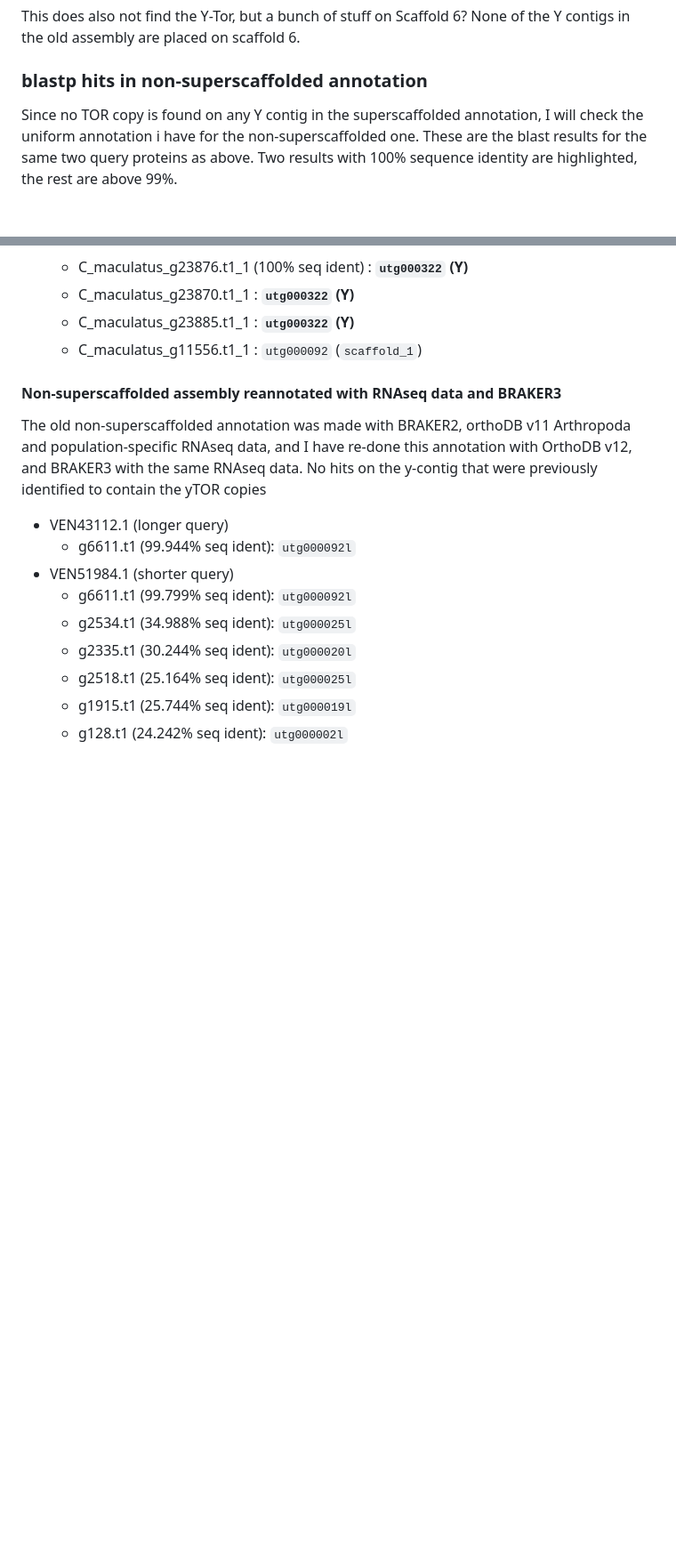
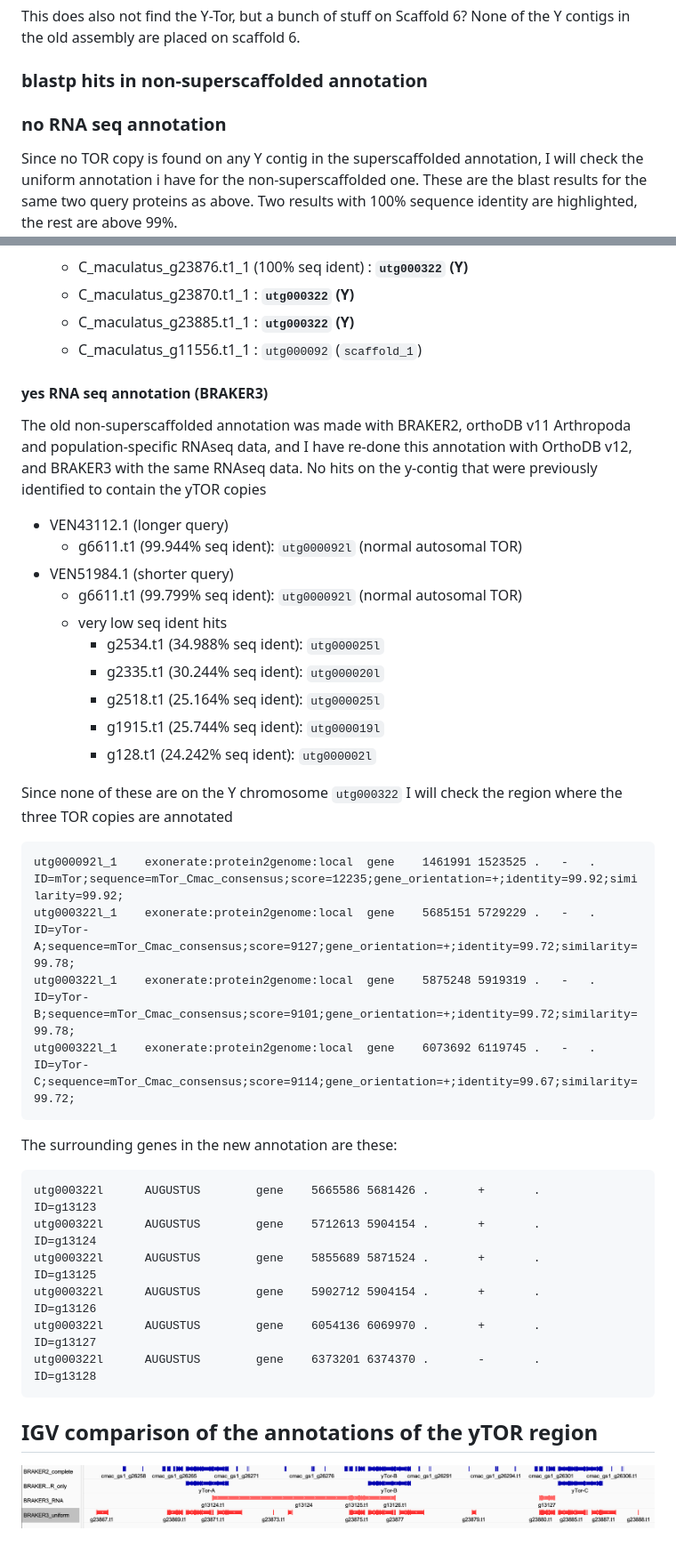
Before and after one commit to milena-t/PhD_chapter4, a Markdown page: mTOR_annotation/mTOR_notes.md, 2 parts joined by grey strips. Shown: that part at 89% size. Drawn GitHub-style; pictures changed too: plots/yTOR_IGV.png (added); blank space fills up the shorter version.

````diff
--- a/mTOR_annotation/mTOR_notes.md
+++ b/mTOR_annotation/mTOR_notes.md
@@ -78,6 +78,8 @@ This does also not find the Y-Tor, but a bunch of stuff on Scaffold 6? None of t
 
 ### blastp hits in non-superscaffolded annotation
 
+### no RNA seq annotation
+
 Since no TOR copy is found on any Y contig in the superscaffolded annotation, I will check the uniform annotation i have for the non-superscaffolded one. These are the blast results for the same two query proteins as above. Two results with 100% sequence identity are highlighted, the rest are above 99%.
 * VEN43112.1 (longer query)
   * C_maculatus_g11558.t1_1 (100% seq ident) : `utg000092` (`scaffold_1`)
@@ -95,16 +97,41 @@ Since no TOR copy is found on any Y contig in the superscaffolded annotation, I
   * C_maculatus_g23885.t1_1 : **`utg000322` (Y)**
   * C_maculatus_g11556.t1_1 : `utg000092` (`scaffold_1`)
 
-#### Non-superscaffolded assembly reannotated with RNAseq data and BRAKER3
+#### yes RNA seq annotation (BRAKER3)
 
 The old non-superscaffolded annotation was made with BRAKER2, orthoDB v11 Arthropoda and population-specific RNAseq data, and I have re-done this annotation with OrthoDB v12, and BRAKER3 with the same RNAseq data. No hits on the y-contig that were previously identified to contain the yTOR copies
 
 * VEN43112.1 (longer query)
-  * g6611.t1	(99.944% seq ident): `utg000092l`
+  * g6611.t1	(99.944% seq ident): `utg000092l` (normal autosomal TOR)
 * VEN51984.1 (shorter query)
-  * g6611.t1	(99.799% seq ident): `utg000092l`
-  * g2534.t1	(34.988% seq ident): `utg000025l`
-  * g2335.t1	(30.244% seq ident): `utg000020l`
-  * g2518.t1	(25.164% seq ident): `utg000025l`
-  * g1915.t1	(25.744% seq ident): `utg000019l`
-  * g128.t1	(24.242% seq ident): `utg000002l`
+  * g6611.t1	(99.799% seq ident): `utg000092l` (normal autosomal TOR)
+  * very low seq ident hits
+    * g2534.t1	(34.988% seq ident): `utg000025l`
+    * g2335.t1	(30.244% seq ident): `utg000020l`
+    * g2518.t1	(25.164% seq ident): `utg000025l`
+    * g1915.t1	(25.744% seq ident): `utg000019l`
+    * g128.t1	(24.242% seq ident): `utg000002l`
+
+Since none of these are on the Y chromosome `utg000322` I will check the region where the three TOR copies are annotated
+
+```
+utg000092l_1	exonerate:protein2genome:local	gene	1461991	1523525	.	-	.	ID=mTor;sequence=mTor_Cmac_consensus;score=12235;gene_orientation=+;identity=99.92;similarity=99.92;
+utg000322l_1	exonerate:protein2genome:local	gene	5685151	5729229	.	-	.	ID=yTor-A;sequence=mTor_Cmac_consensus;score=9127;gene_orientation=+;identity=99.72;similarity=99.78;
+utg000322l_1	exonerate:protein2genome:local	gene	5875248	5919319	.	-	.	ID=yTor-B;sequence=mTor_Cmac_consensus;score=9101;gene_orientation=+;identity=99.72;similarity=99.78;
+utg000322l_1	exonerate:protein2genome:local	gene	6073692	6119745	.	-	.	ID=yTor-C;sequence=mTor_Cmac_consensus;score=9114;gene_orientation=+;identity=99.67;similarity=99.72;
+```
+
+The surrounding genes in the new annotation are these:
+
+```
+utg000322l      AUGUSTUS        gene    5665586 5681426 .       +       .       ID=g13123
+utg000322l      AUGUSTUS        gene    5712613 5904154 .       +       .       ID=g13124
+utg000322l      AUGUSTUS        gene    5855689 5871524 .       +       .       ID=g13125
+utg000322l      AUGUSTUS        gene    5902712 5904154 .       +       .       ID=g13126
+utg000322l      AUGUSTUS        gene    6054136 6069970 .       +       .       ID=g13127
+utg000322l      AUGUSTUS        gene    6373201 6374370 .       -       .       ID=g13128
+```
+
+## IGV comparison of the annotations of the yTOR region
+
+![IGV screenshot](../plots/yTOR_IGV.png)
````
